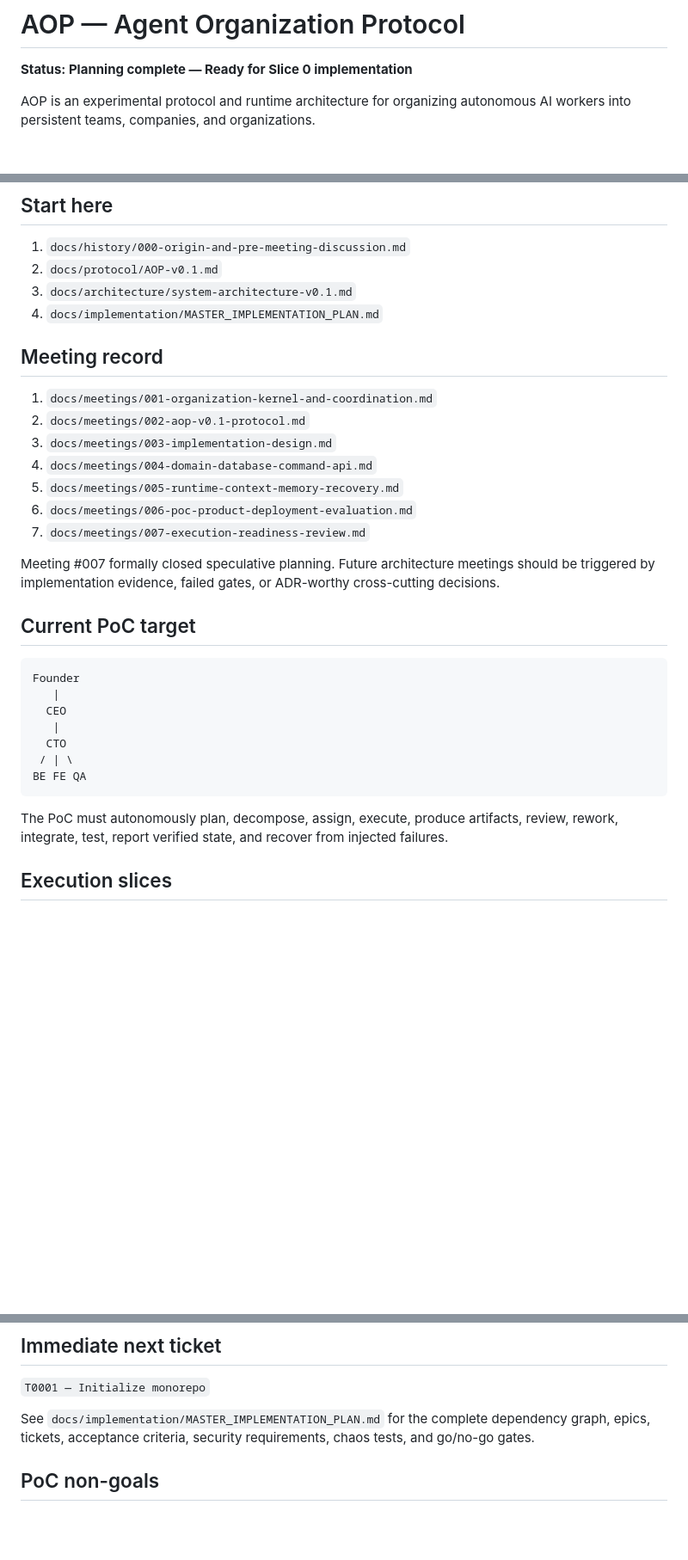
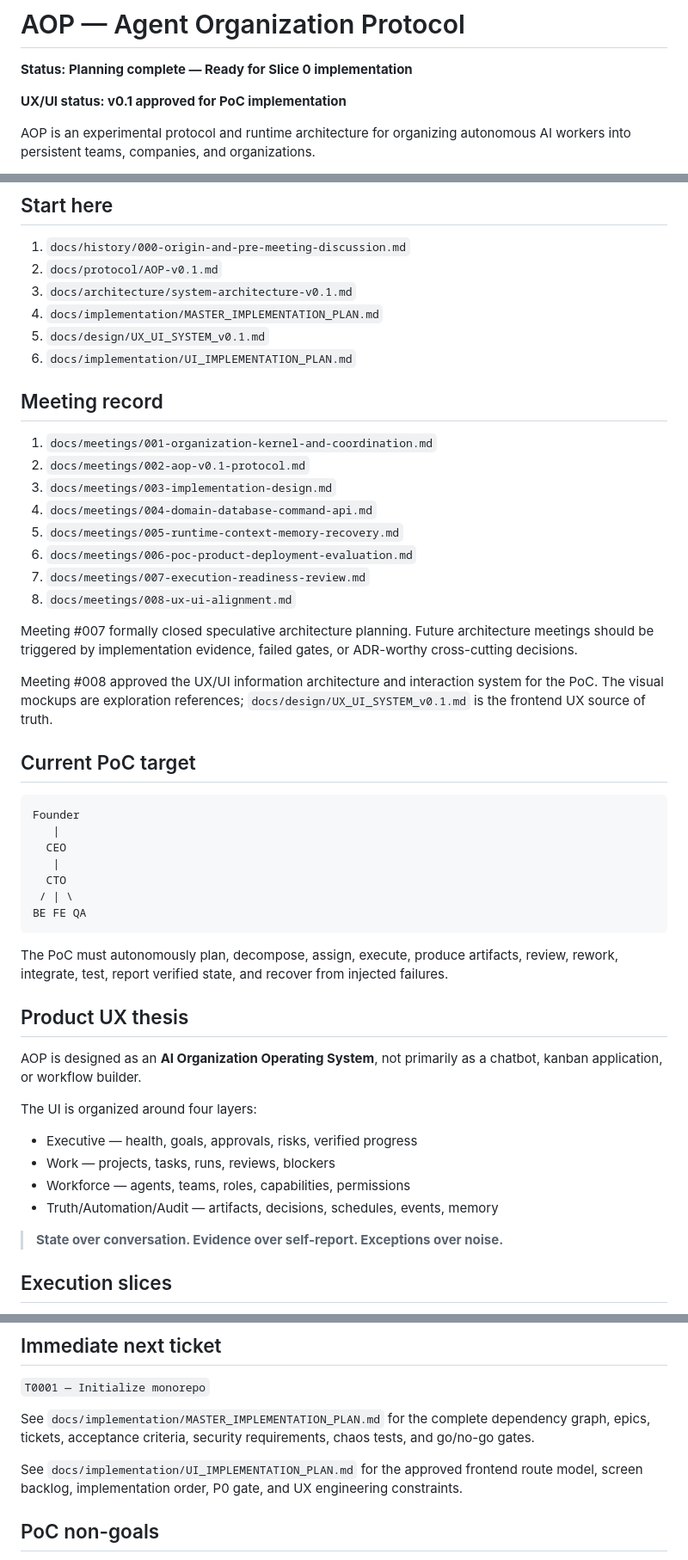
Before and after one commit to huynhlongdai/AOP, a Markdown page: README.md, 3 parts joined by grey strips. Shown at 86% size. Drawn GitHub-style; blank space fills up the shorter version.

Commit message:
docs: index UX UI alignment and design system

````diff
--- a/README.md
+++ b/README.md
@@ -1,6 +1,8 @@
 # AOP — Agent Organization Protocol
 
 **Status: Planning complete — Ready for Slice 0 implementation**
+
+**UX/UI status: v0.1 approved for PoC implementation**
 
 AOP is an experimental protocol and runtime architecture for organizing autonomous AI workers into persistent teams, companies, and organizations.
 
@@ -32,6 +34,8 @@ AOP treats an AI organization as a distributed system.
 2. `docs/protocol/AOP-v0.1.md`
 3. `docs/architecture/system-architecture-v0.1.md`
 4. `docs/implementation/MASTER_IMPLEMENTATION_PLAN.md`
+5. `docs/design/UX_UI_SYSTEM_v0.1.md`
+6. `docs/implementation/UI_IMPLEMENTATION_PLAN.md`
 
 ## Meeting record
 
@@ -42,8 +46,11 @@ AOP treats an AI organization as a distributed system.
 5. `docs/meetings/005-runtime-context-memory-recovery.md`
 6. `docs/meetings/006-poc-product-deployment-evaluation.md`
 7. `docs/meetings/007-execution-readiness-review.md`
+8. `docs/meetings/008-ux-ui-alignment.md`
 
-Meeting #007 formally closed speculative planning. Future architecture meetings should be triggered by implementation evidence, failed gates, or ADR-worthy cross-cutting decisions.
+Meeting #007 formally closed speculative architecture planning. Future architecture meetings should be triggered by implementation evidence, failed gates, or ADR-worthy cross-cutting decisions.
+
+Meeting #008 approved the UX/UI information architecture and interaction system for the PoC. The visual mockups are exploration references; `docs/design/UX_UI_SYSTEM_v0.1.md` is the frontend UX source of truth.
 
 ## Current PoC target
 
@@ -58,6 +65,19 @@ BE FE QA
 ```
 
 The PoC must autonomously plan, decompose, assign, execute, produce artifacts, review, rework, integrate, test, report verified state, and recover from injected failures.
+
+## Product UX thesis
+
+AOP is designed as an **AI Organization Operating System**, not primarily as a chatbot, kanban application, or workflow builder.
+
+The UI is organized around four layers:
+
+- Executive — health, goals, approvals, risks, verified progress
+- Work — projects, tasks, runs, reviews, blockers
+- Workforce — agents, teams, roles, capabilities, permissions
+- Truth/Automation/Audit — artifacts, decisions, schedules, events, memory
+
+> **State over conversation. Evidence over self-report. Exceptions over noise.**
 
 ## Execution slices
 
@@ -75,6 +95,8 @@ The PoC must autonomously plan, decompose, assign, execute, produce artifacts, r
 
 See `docs/implementation/MASTER_IMPLEMENTATION_PLAN.md` for the complete dependency graph, epics, tickets, acceptance criteria, security requirements, chaos tests, and go/no-go gates.
 
+See `docs/implementation/UI_IMPLEMENTATION_PLAN.md` for the approved frontend route model, screen backlog, implementation order, P0 gate, and UX engineering constraints.
+
 ## PoC non-goals
 
 - public Marketplace UI
````
